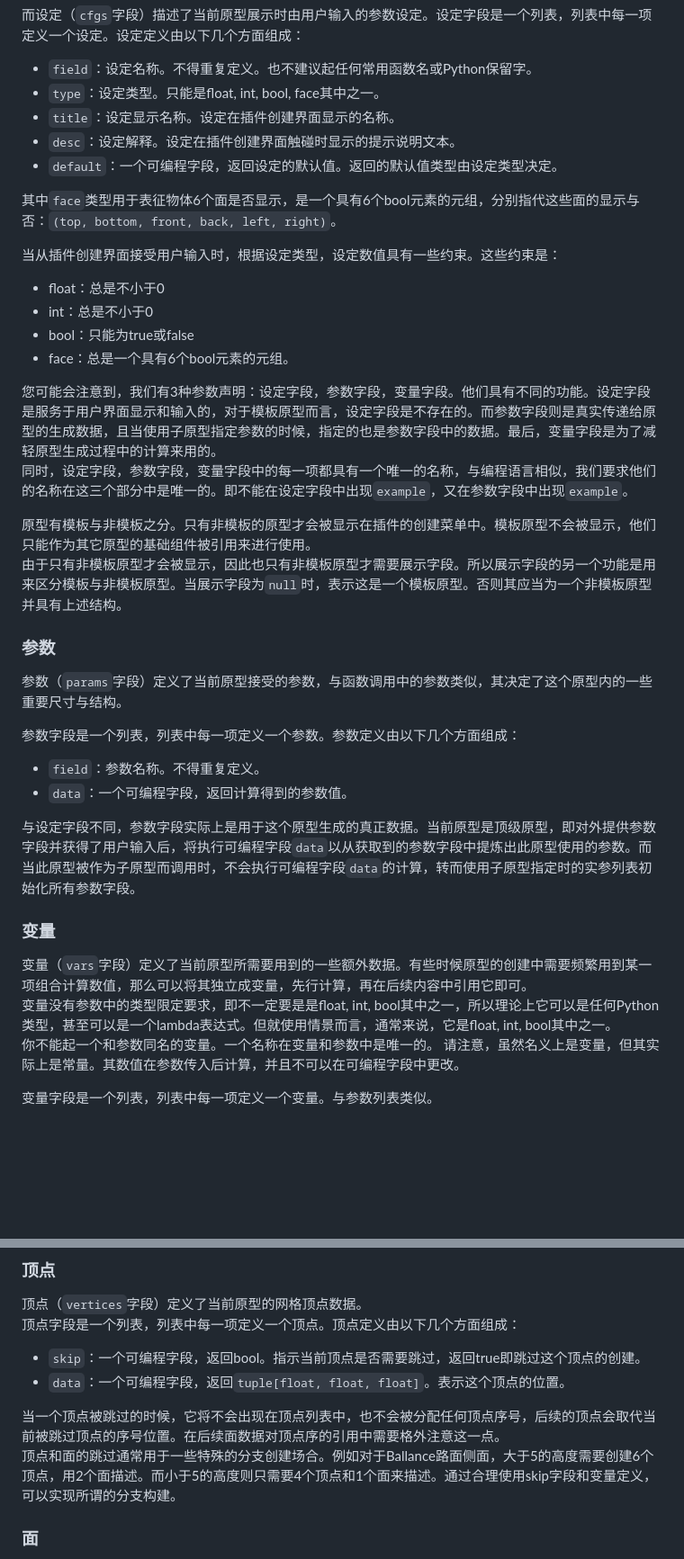
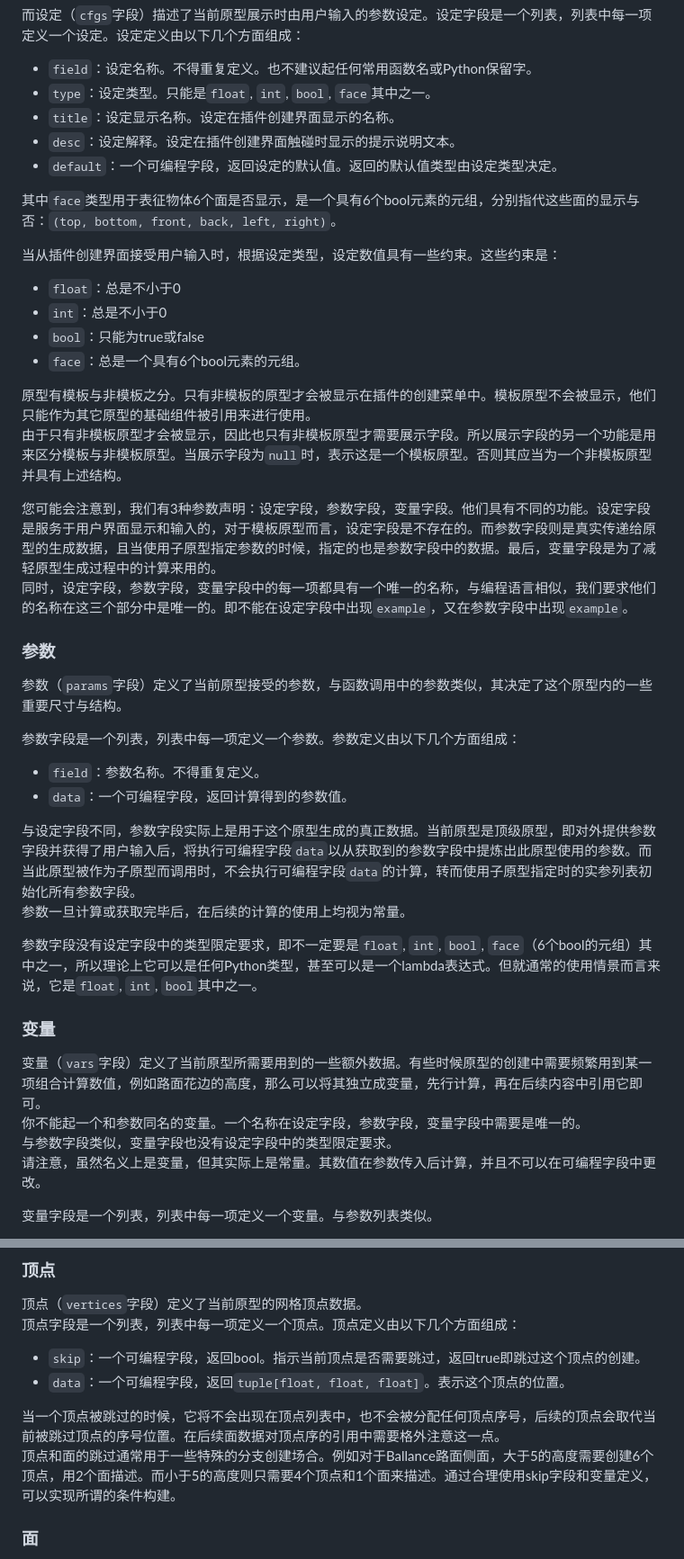
Before and after one commit to yyc12345/gist, a Markdown page: BMERevenge/DevDocument_v2.0_ZH.md, 2 parts joined by grey strips. Shown at 90% size. GitHub-like rendering; blank space fills up the shorter version.

```diff
--- a/BMERevenge/DevDocument_v2.0_ZH.md
+++ b/BMERevenge/DevDocument_v2.0_ZH.md
@@ -269,7 +270,7 @@ BMERevenge使用可编程字段来使得模型可以按照用户需要的大小
 而设定（`cfgs`字段）描述了当前原型展示时由用户输入的参数设定。设定字段是一个列表，列表中每一项定义一个设定。设定定义由以下几个方面组成：
 
 * `field`：设定名称。不得重复定义。也不建议起任何常用函数名或Python保留字。
-* `type`：设定类型。只能是float, int, bool, face其中之一。
+* `type`：设定类型。只能是`float`, `int`, `bool`, `face`其中之一。
 * `title`：设定显示名称。设定在插件创建界面显示的名称。
 * `desc`：设定解释。设定在插件创建界面触碰时显示的提示说明文本。
 * `default`：一个可编程字段，返回设定的默认值。返回的默认值类型由设定类型决定。
@@ -278,16 +279,16 @@ BMERevenge使用可编程字段来使得模型可以按照用户需要的大小
 
 当从插件创建界面接受用户输入时，根据设定类型，设定数值具有一些约束。这些约束是：
 
-* float：总是不小于0
-* int：总是不小于0
-* bool：只能为true或false
-* face：总是一个具有6个bool元素的元组。
+* `float`：总是不小于0
+* `int`：总是不小于0
+* `bool`：只能为true或false
+* `face`：总是一个具有6个bool元素的元组。
+
+原型有模板与非模板之分。只有非模板的原型才会被显示在插件的创建菜单中。模板原型不会被显示，他们只能作为其它原型的基础组件被引用来进行使用。
+由于只有非模板原型才会被显示，因此也只有非模板原型才需要展示字段。所以展示字段的另一个功能是用来区分模板与非模板原型。当展示字段为`null`时，表示这是一个模板原型。否则其应当为一个非模板原型并具有上述结构。
 
 您可能会注意到，我们有3种参数声明：设定字段，参数字段，变量字段。他们具有不同的功能。设定字段是服务于用户界面显示和输入的，对于模板原型而言，设定字段是不存在的。而参数字段则是真实传递给原型的生成数据，且当使用子原型指定参数的时候，指定的也是参数字段中的数据。最后，变量字段是为了减轻原型生成过程中的计算来用的。
 同时，设定字段，参数字段，变量字段中的每一项都具有一个唯一的名称，与编程语言相似，我们要求他们的名称在这三个部分中是唯一的。即不能在设定字段中出现`example`，又在参数字段中出现`example`。
-
-原型有模板与非模板之分。只有非模板的原型才会被显示在插件的创建菜单中。模板原型不会被显示，他们只能作为其它原型的基础组件被引用来进行使用。
-由于只有非模板原型才会被显示，因此也只有非模板原型才需要展示字段。所以展示字段的另一个功能是用来区分模板与非模板原型。当展示字段为`null`时，表示这是一个模板原型。否则其应当为一个非模板原型并具有上述结构。
 
 ### 参数
 
@@ -299,12 +300,15 @@ BMERevenge使用可编程字段来使得模型可以按照用户需要的大小
 * `data`：一个可编程字段，返回计算得到的参数值。
 
 与设定字段不同，参数字段实际上是用于这个原型生成的真正数据。当前原型是顶级原型，即对外提供参数字段并获得了用户输入后，将执行可编程字段`data`以从获取到的参数字段中提炼出此原型使用的参数。而当此原型被作为子原型而调用时，不会执行可编程字段`data`的计算，转而使用子原型指定时的实参列表初始化所有参数字段。
+参数一旦计算或获取完毕后，在后续的计算的使用上均视为常量。
+
+参数字段没有设定字段中的类型限定要求，即不一定要是`float`, `int`, `bool`, `face`（6个bool的元组）其中之一，所以理论上它可以是任何Python类型，甚至可以是一个lambda表达式。但就通常的使用情景而言来说，它是`float`, `int`, `bool`其中之一。
 
 ### 变量
 
-变量（`vars`字段）定义了当前原型所需要用到的一些额外数据。有些时候原型的创建中需要频繁用到某一项组合计算数值，那么可以将其独立成变量，先行计算，再在后续内容中引用它即可。
-变量没有参数中的类型限定要求，即不一定要是是float, int, bool其中之一，所以理论上它可以是任何Python类型，甚至可以是一个lambda表达式。但就使用情景而言，通常来说，它是float, int, bool其中之一。
-你不能起一个和参数同名的变量。一个名称在变量和参数中是唯一的。
+变量（`vars`字段）定义了当前原型所需要用到的一些额外数据。有些时候原型的创建中需要频繁用到某一项组合计算数值，例如路面花边的高度，那么可以将其独立成变量，先行计算，再在后续内容中引用它即可。
+你不能起一个和参数同名的变量。一个名称在设定字段，参数字段，变量字段中需要是唯一的。
+与参数字段类似，变量字段也没有设定字段中的类型限定要求。
 请注意，虽然名义上是变量，但其实际上是常量。其数值在参数传入后计算，并且不可以在可编程字段中更改。
 
 变量字段是一个列表，列表中每一项定义一个变量。与参数列表类似。
@@ -321,7 +325,7 @@ BMERevenge使用可编程字段来使得模型可以按照用户需要的大小
 * `data`：一个可编程字段，返回`tuple[float, float, float]`。表示这个顶点的位置。
 
 当一个顶点被跳过的时候，它将不会出现在顶点列表中，也不会被分配任何顶点序号，后续的顶点会取代当前被跳过顶点的序号位置。在后续面数据对顶点序的引用中需要格外注意这一点。
-顶点和面的跳过通常用于一些特殊的分支创建场合。例如对于Ballance路面侧面，大于5的高度需要创建6个顶点，用2个面描述。而小于5的高度则只需要4个顶点和1个面来描述。通过合理使用skip字段和变量定义，可以实现所谓的分支构建。
+顶点和面的跳过通常用于一些特殊的分支创建场合。例如对于Ballance路面侧面，大于5的高度需要创建6个顶点，用2个面描述。而小于5的高度则只需要4个顶点和1个面来描述。通过合理使用skip字段和变量定义，可以实现所谓的条件构建。
 
 ### 面
 
```
Also changed, not shown: other parts of BMERevenge/DevDocument_v2.0_ZH.md (+19 -18 lines).
